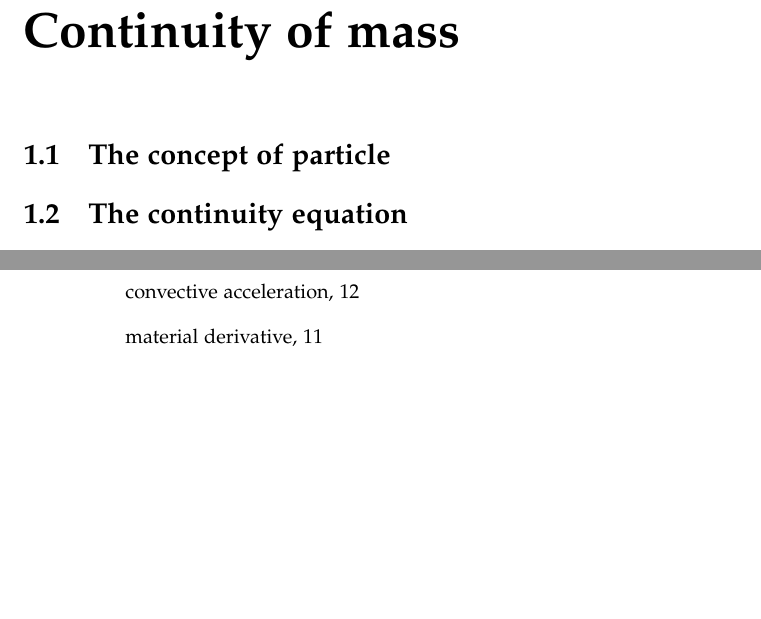
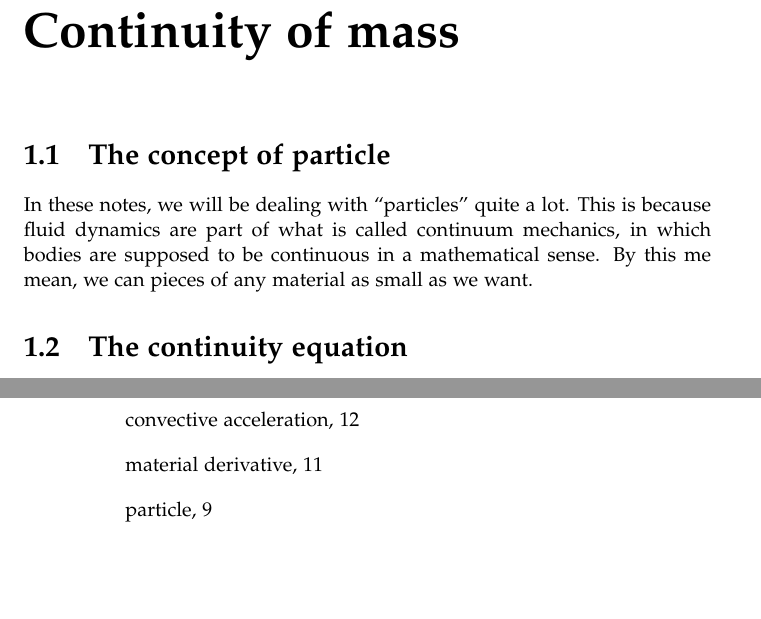
Before and after one commit to ddcampayo/Fluid_Mechanics, a LaTeX thesis (Fluid_Mechanics.tex, which reads continuity.tex): two parts of pages 9 and 82 of 82 before the commit and two parts of pages 9 and 78 of 81 after it, joined at a grey line, cut so that both start at the same text. Compiled offline with pdfLaTeX.

Commit message:
Style revision

```diff
--- a/continuity.tex
+++ b/continuity.tex
@@ -1,4 +1,11 @@
 \section{The concept of particle}
+
+In these notes, we will be dealing with ``particles'' \index{particle}
+quite a lot. This is because fluid dynamics are part of what is called
+continuum mechanics, in which bodies are supposed to be continuous in
+a mathematical sense. By this me mean, we can pieces of any material
+as small as we want.
+
 
 \section{The continuity equation}
 \label{sec:continuity}
```
Also changed, not shown: Fluid_Mechanics.tex (+3 -1 lines), 1 other file.
